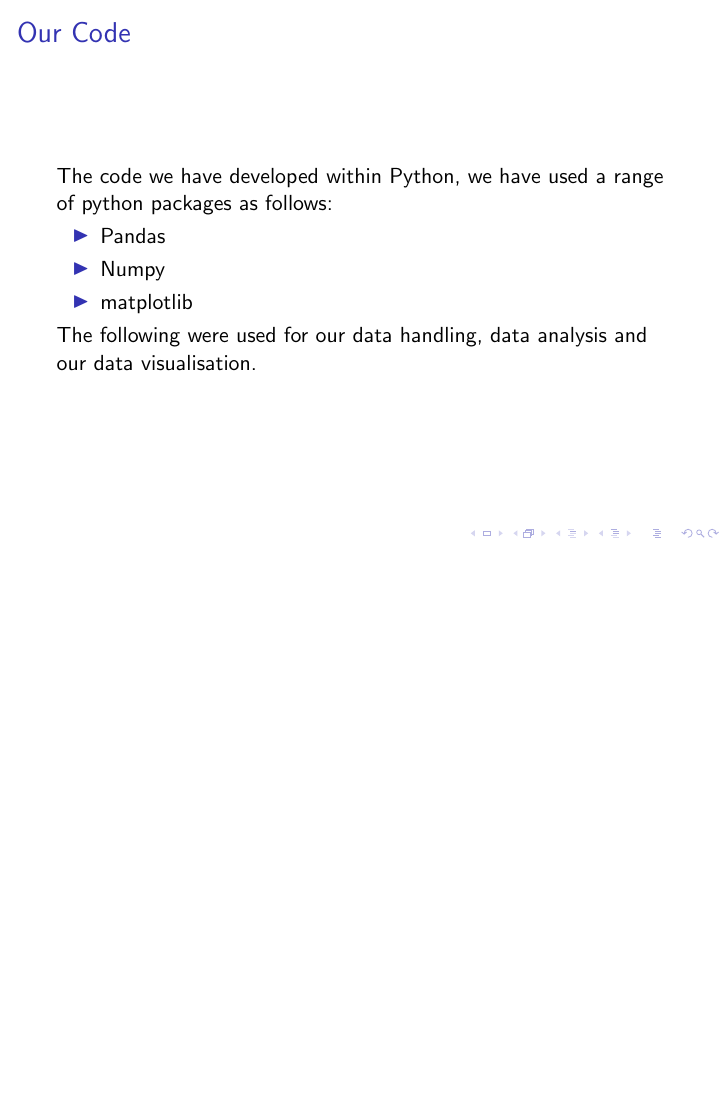
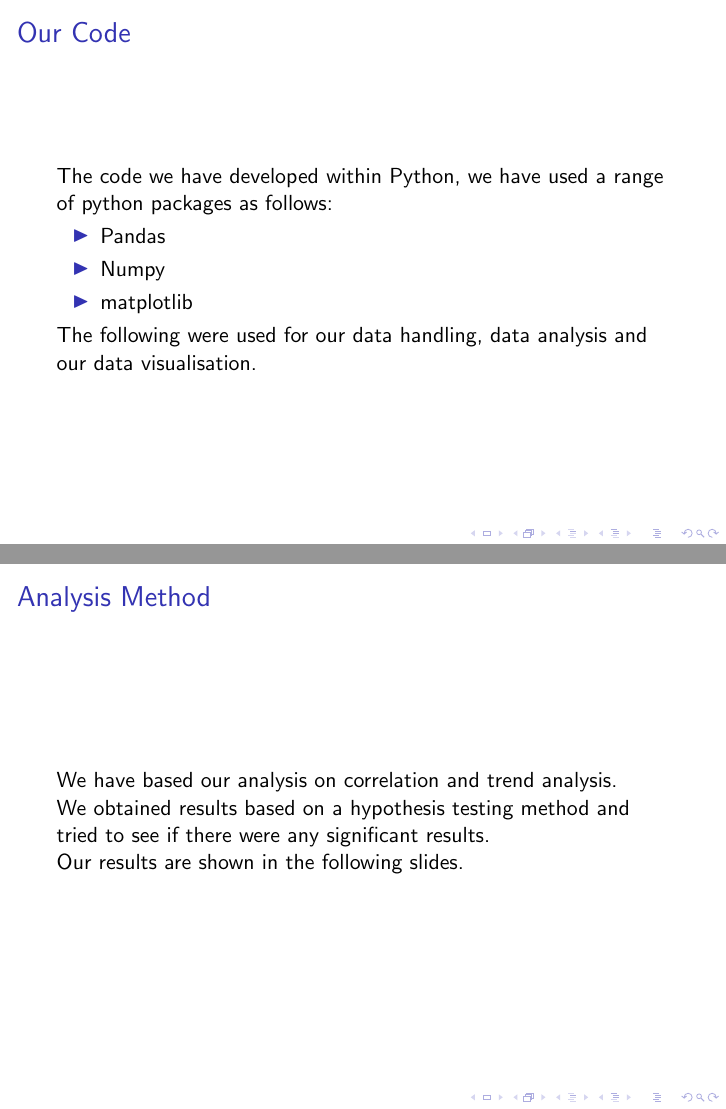
Before and after one commit to CameronStorey/DigitalTools_project, LaTeX slides (research_project/reports/presentation/main.tex): page 3 of 12 before the commit and pages 3 and 4 of 13 after it, the two joined at a grey line, the shorter picture padded with empty space. Compiled offline with pdfLaTeX.

Commit message:
analysis slide

```diff
--- a/research_project/reports/presentation/main.tex
+++ b/research_project/reports/presentation/main.tex
@@ -29,6 +29,14 @@ We will look at multiple methods and see if there are any significant results wi
     \item matplotlib
 \end{itemize}
 The following were used for our data handling, data analysis and our data visualisation.
+\end{frame}
+\begin{frame}
+\frametitle{Analysis Method}
+We have based our analysis on correlation and trend analysis.\\
+
+We obtained results based on a hypothesis testing method and tried to see if there were any significant results.\\
+
+Our results are shown in the following slides.
 \end{frame}
 
 \begin{frame}
```
